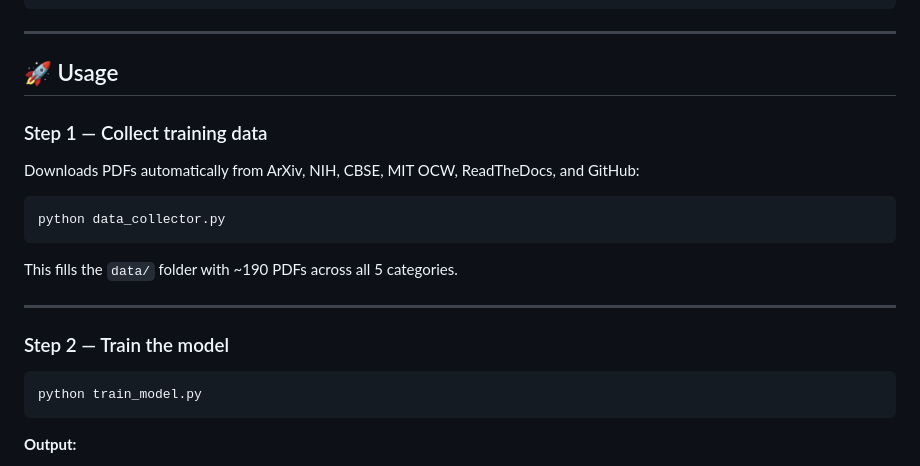
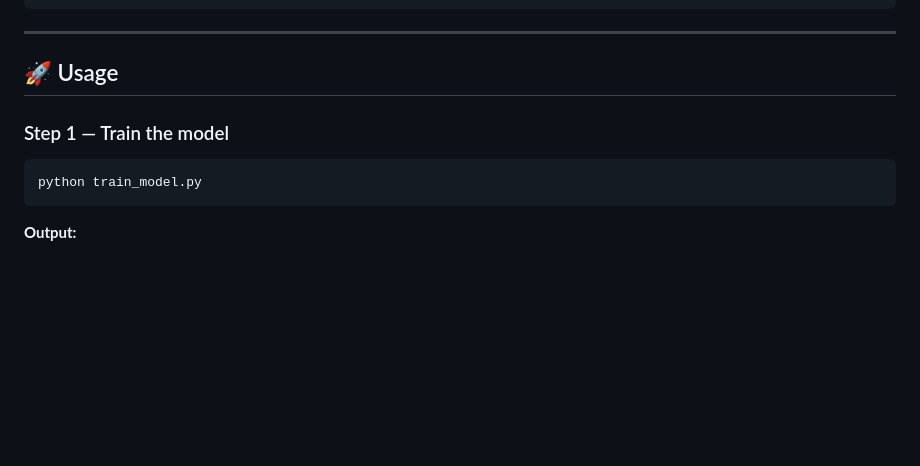
Before and after one commit to sarishtshreshth0/Intelligent-PDF-Document-Classifier-Auto-Organiser, a Markdown page: README.md, the part around the change. Drawn GitHub-style; blank space fills up the shorter version.

````diff
--- a/README.md
+++ b/README.md
@@ -91,19 +91,8 @@ DOWNLOAD_PATH = Path(r"C:\Users\YourName\Downloads")   # Windows
 
 ## 🚀 Usage
 
-### Step 1 — Collect training data
 
-Downloads PDFs automatically from ArXiv, NIH, CBSE, MIT OCW, ReadTheDocs, and GitHub:
-
-```bash
-python data_collector.py
-```
-
-This fills the `data/` folder with ~190 PDFs across all 5 categories.
-
----
-
-### Step 2 — Train the model
+### Step 1 — Train the model
 
 ```bash
 python train_model.py
````
